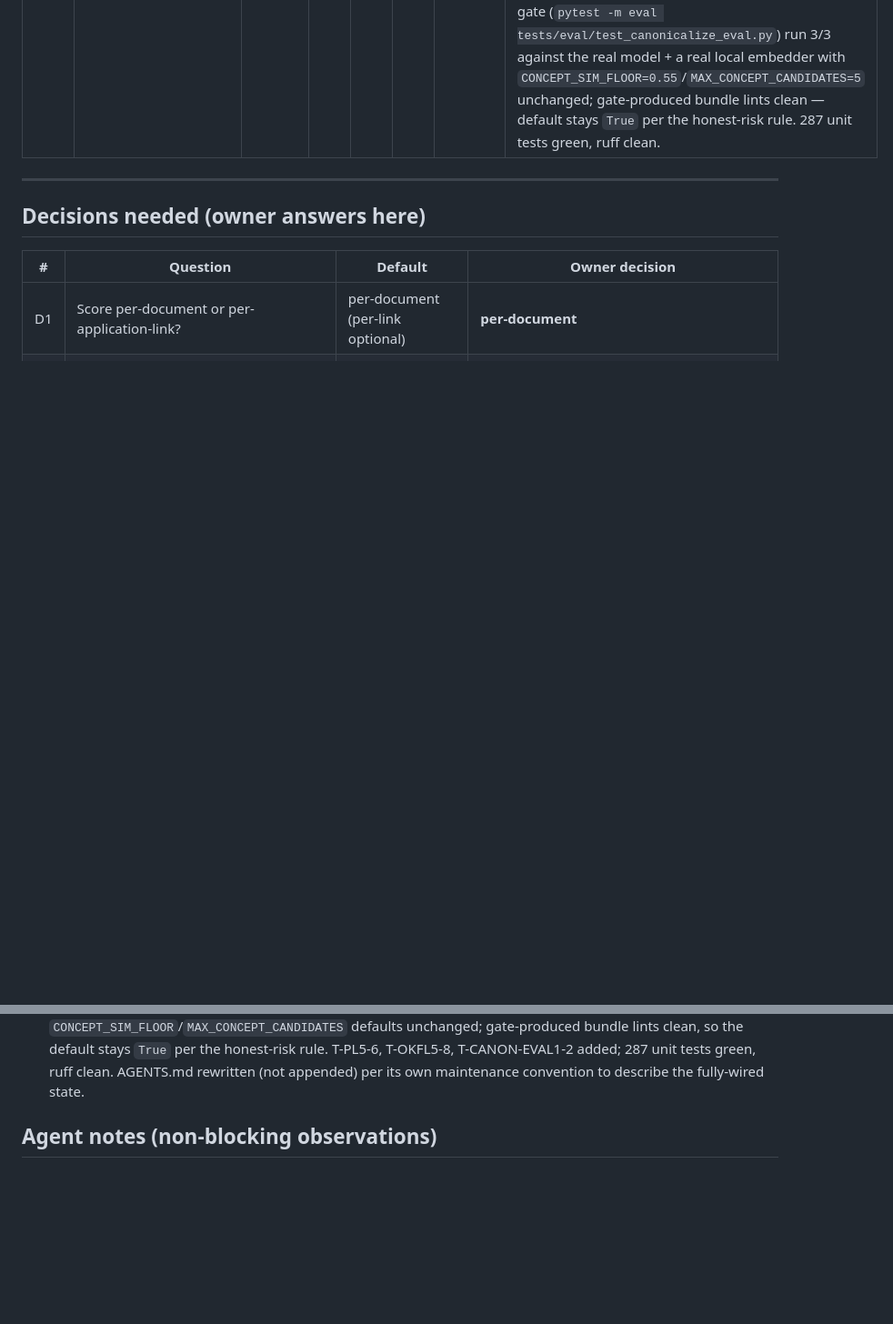
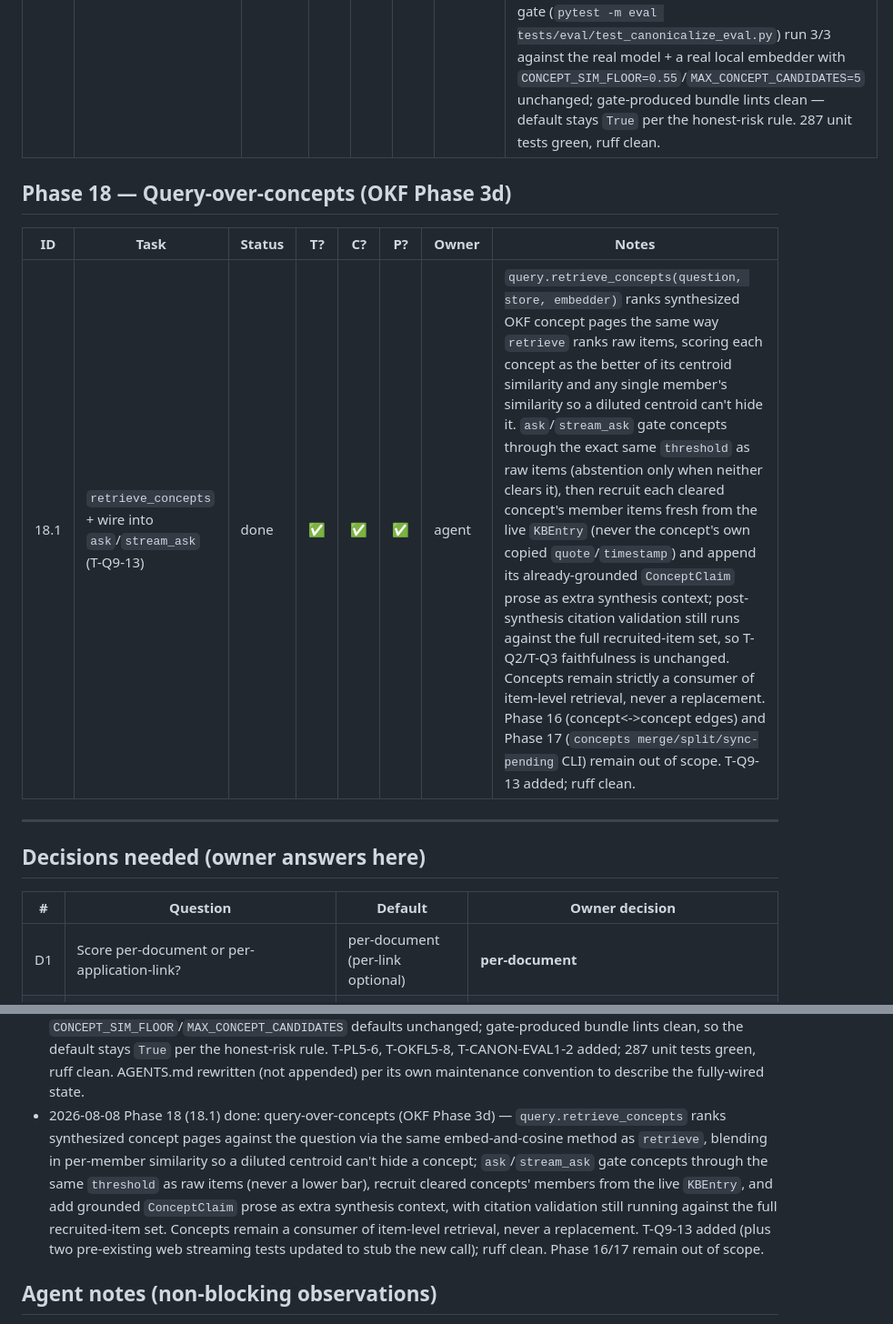
Before and after one commit to s13r-io/distil, a Markdown page: docs/TRACKER.md, 2 parts joined by grey strips. Shown at 91% size. Drawn GitHub-style; blank space fills up the shorter version.

Commit message:
no-mistakes(document): docs(distil): document Phase 18 query-over-concepts in TRACKER/ARCHITECTURE

```diff
--- a/docs/TRACKER.md
+++ b/docs/TRACKER.md
@@ -130,6 +130,12 @@ Legend: T? = tests written · C? = code done · P? = tests passing · ✅/⬜
 | 15.2 | synthesize_concept.py + OKF concept pages (T-SYN1-4, T-OKFC1-4, T-CANON8) | done | ✅ | ✅ | ✅ | agent | `synthesize_concept(concept, store, client)` reuses note.py's grounded-claim discipline at concept granularity (any claim with an unresolved `item_id` is dropped whole; deterministic one-liner fallback). Citations are code-rendered, never model-authored (`synthesize_concept.render_claim`). `okf.export_concept`/`remove_concept` write/retire `okf/concepts/<concept_id>.md` (frontmatter + rendered claims + "## Sources" appendix) and regenerate concepts/root indexes; `okf.render_source_with_concepts` is a separate post-canonicalize step adding each source page's "## Concepts covered" backlink, since File (Stage 7) runs before canonicalize (Stage 8). `canonicalize.synthesize_touched_concepts` caps synthesis at `MAX_CONCEPTS_TO_SYNTHESIZE_PER_VIDEO` (env `DISTIL_CONCEPTS_SYNTH_PER_VIDEO`, default 5), marking the rest `pending_synthesis=True`. Pipeline wiring, `enable_canonicalize` flag, and lint E5-E8 checks landed in 15.3. 281 unit tests green. |
 | 15.3 | Wire canonicalize into pipeline + lint E5-E8 + validation gate (T-PL5,6, T-OKFL5-8, T-CANON-EVAL1,2) | done | ✅ | ✅ | ✅ | agent | `canonicalize.run_canonicalize_stage(entry, store, client)` is the one orchestration entry point (calls `canonicalize_entry` → `synthesize_touched_concepts` → `okf.export_concept`/`remove_concept` for touched/lost-membership concepts → `okf.render_source_with_concepts`); wired into `pipeline.run_pipeline` as Stage 8, gated by `PipelineConfig.enable_canonicalize` (default `True`). `okf_lint.py` gained E5 (concept frontmatter+index coverage), E6 (concept<->source citation integrity), E7 (bidirectional concept<->source links), E8 (no orphan concept pages). §6 validation gate (`pytest -m eval tests/eval/test_canonicalize_eval.py`) run 3/3 against the real model + a real local embedder with `CONCEPT_SIM_FLOOR=0.55`/`MAX_CONCEPT_CANDIDATES=5` unchanged; gate-produced bundle lints clean — default stays `True` per the honest-risk rule. 287 unit tests green, ruff clean. |
 
+## Phase 18 — Query-over-concepts (OKF Phase 3d)
+
+| ID   | Task                                          | Status | T? | C? | P? | Owner | Notes |
+|------|------------------------------------------------|--------|----|----|----|-------|-------|
+| 18.1 | `retrieve_concepts` + wire into `ask`/`stream_ask` (T-Q9-13) | done | ✅ | ✅ | ✅ | agent | `query.retrieve_concepts(question, store, embedder)` ranks synthesized OKF concept pages the same way `retrieve` ranks raw items, scoring each concept as the better of its centroid similarity and any single member's similarity so a diluted centroid can't hide it. `ask`/`stream_ask` gate concepts through the exact same `threshold` as raw items (abstention only when neither clears it), then recruit each cleared concept's member items fresh from the live `KBEntry` (never the concept's own copied `quote`/`timestamp`) and append its already-grounded `ConceptClaim` prose as extra synthesis context; post-synthesis citation validation still runs against the full recruited-item set, so T-Q2/T-Q3 faithfulness is unchanged. Concepts remain strictly a consumer of item-level retrieval, never a replacement. Phase 16 (concept<->concept edges) and Phase 17 (`concepts merge/split/sync-pending` CLI) remain out of scope. T-Q9-13 added; ruff clean. |
+
 ---
 
 ## Decisions needed (owner answers here)
@@ -166,6 +172,7 @@ Legend: T? = tests written · C? = code done · P? = tests passing · ✅/⬜
 - 2026-08-08 Phase 15.1 done: concept canonicalize matching engine (OKF Phase 3a) — canonicalize.py decides match/new/reject per knowledge item against a `concepts` SQLite table (embedding-similarity + token-overlap candidate pool, one capped batched LLM call per video, graph.py/note.py validation discipline), idempotent via `retract_entry_concept_memberships` (also wired into `delete_entry`). Engine + data model only — no concept pages, OKF export, or pipeline wiring (lands in 15.2/15.3). T-CANON1-7,9 plus model/store unit tests added; 215 unit tests green in this sandbox (pytest tests/unit, excluding the pre-existing `web`/fastapi extras gap unrelated to this change), ruff clean.
 - 2026-08-08 Phase 15.2 done: concept-page synthesis + OKF export (OKF Phase 3b) — synthesize_concept.py grounds claims per concept (note.py-style validation, deterministic fallback) with code-rendered citations; okf.export_concept/remove_concept write/retire `okf/concepts/<id>.md` and regenerate indexes; okf.render_source_with_concepts adds the post-canonicalize "## Concepts covered" source backlink; canonicalize.synthesize_touched_concepts caps per-video synthesis (default 5, `DISTIL_CONCEPTS_SYNTH_PER_VIDEO`) via `Store.concept_centroid`, deferring the rest as `pending_synthesis`. Still no pipeline wiring, `enable_canonicalize` flag, or lint checks (15.3). T-SYN1-4, T-OKFC1-4, T-CANON8 added; 281 unit tests green (full `web`/fastapi extras installed), ruff clean.
 - 2026-08-08 Phase 15.3 done: canonicalize wired into the pipeline + turned on (OKF Phase 3, closing out) — canonicalize.run_canonicalize_stage is the one Stage 8 orchestration entry point, wired into pipeline.run_pipeline behind `PipelineConfig.enable_canonicalize` (default `True`); okf_lint.py gained E5-E8 for the `concepts/` bundle. §6 validation gate run 3/3 against the real model + a real local embedder with the existing `CONCEPT_SIM_FLOOR`/`MAX_CONCEPT_CANDIDATES` defaults unchanged; gate-produced bundle lints clean, so the default stays `True` per the honest-risk rule. T-PL5-6, T-OKFL5-8, T-CANON-EVAL1-2 added; 287 unit tests green, ruff clean. AGENTS.md rewritten (not appended) per its own maintenance convention to describe the fully-wired state.
+- 2026-08-08 Phase 18 (18.1) done: query-over-concepts (OKF Phase 3d) — `query.retrieve_concepts` ranks synthesized concept pages against the question via the same embed-and-cosine method as `retrieve`, blending in per-member similarity so a diluted centroid can't hide a concept; `ask`/`stream_ask` gate concepts through the same `threshold` as raw items (never a lower bar), recruit cleared concepts' members from the live `KBEntry`, and add grounded `ConceptClaim` prose as extra synthesis context, with citation validation still running against the full recruited-item set. Concepts remain a consumer of item-level retrieval, never a replacement. T-Q9-13 added (plus two pre-existing web streaming tests updated to stub the new call); ruff clean. Phase 16/17 remain out of scope.
 
 ## Agent notes (non-blocking observations)
 - ENV: stack pins Python >=3.11 (ARCHITECTURE.md §1) and CI uses 3.11. The dev sandbox here runs 3.10, so `pip install -e .` is refused by `requires-python`; tests are run via `PYTHONPATH=.` instead. No stack change made — flagging only. If the owner wants the sandbox to do editable installs, lowering the floor to 3.10 would be a stack decision (raise in Decisions needed first).
```
Also changed, not shown: docs/ARCHITECTURE.md (+11 -1 lines).
